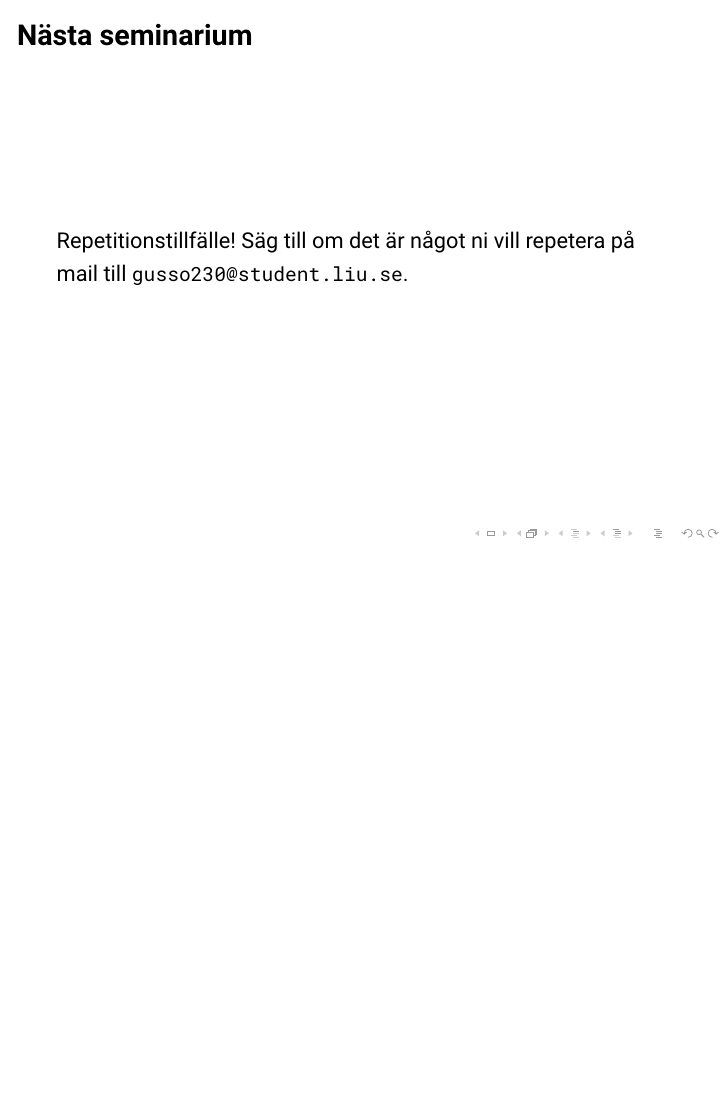
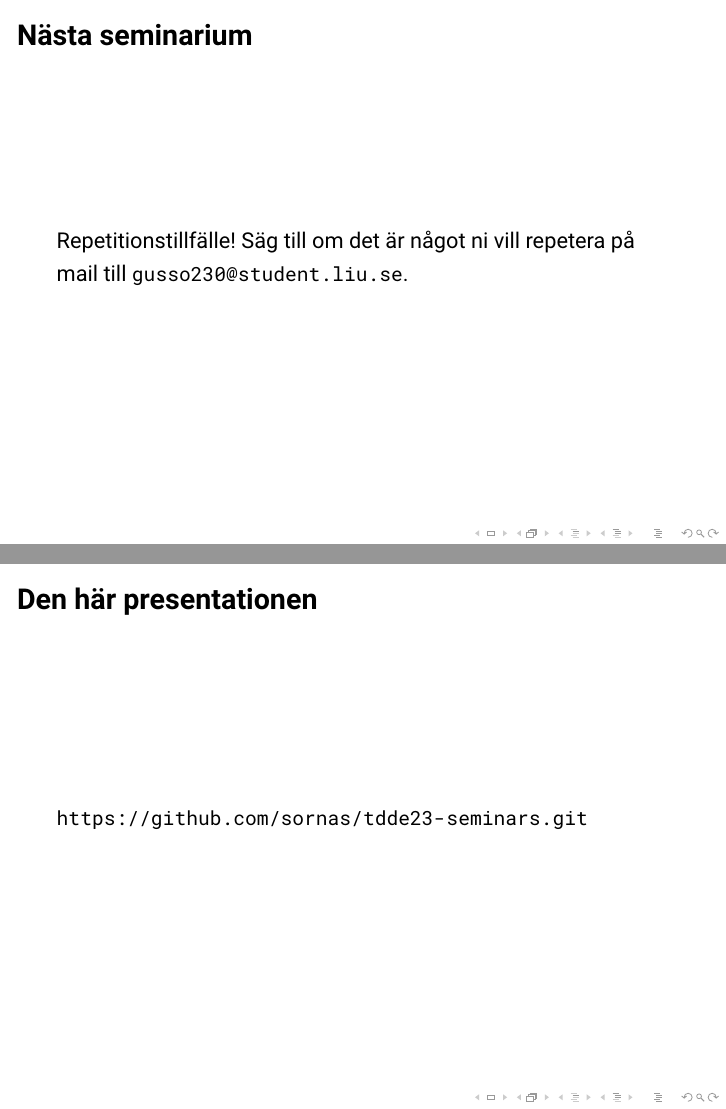
Before and after one commit to sornas/tdde23-seminars, LaTeX slides (sem05/main.tex): page 3 of 19 before the commit and pages 3 and 4 of 23 after it, the two joined at a grey line, the shorter picture padded with empty space. Compiled offline with pdfLaTeX.

Commit message:
add links

```diff
--- a/sem05/main.tex
+++ b/sem05/main.tex
@@ -59,6 +59,12 @@
 
     Repetitionstillfälle! Säg till om det är något ni vill repetera på mail
     till \url{gusso230@student.liu.se}.
+
+  \end{frame}
+
+  \begin{frame}{Den här presentationen}
+
+    \url{https://github.com/sornas/tdde23-seminars.git}
 
   \end{frame}
 
```
Also changed, not shown: sem05/main.tex (8 more changed lines).
